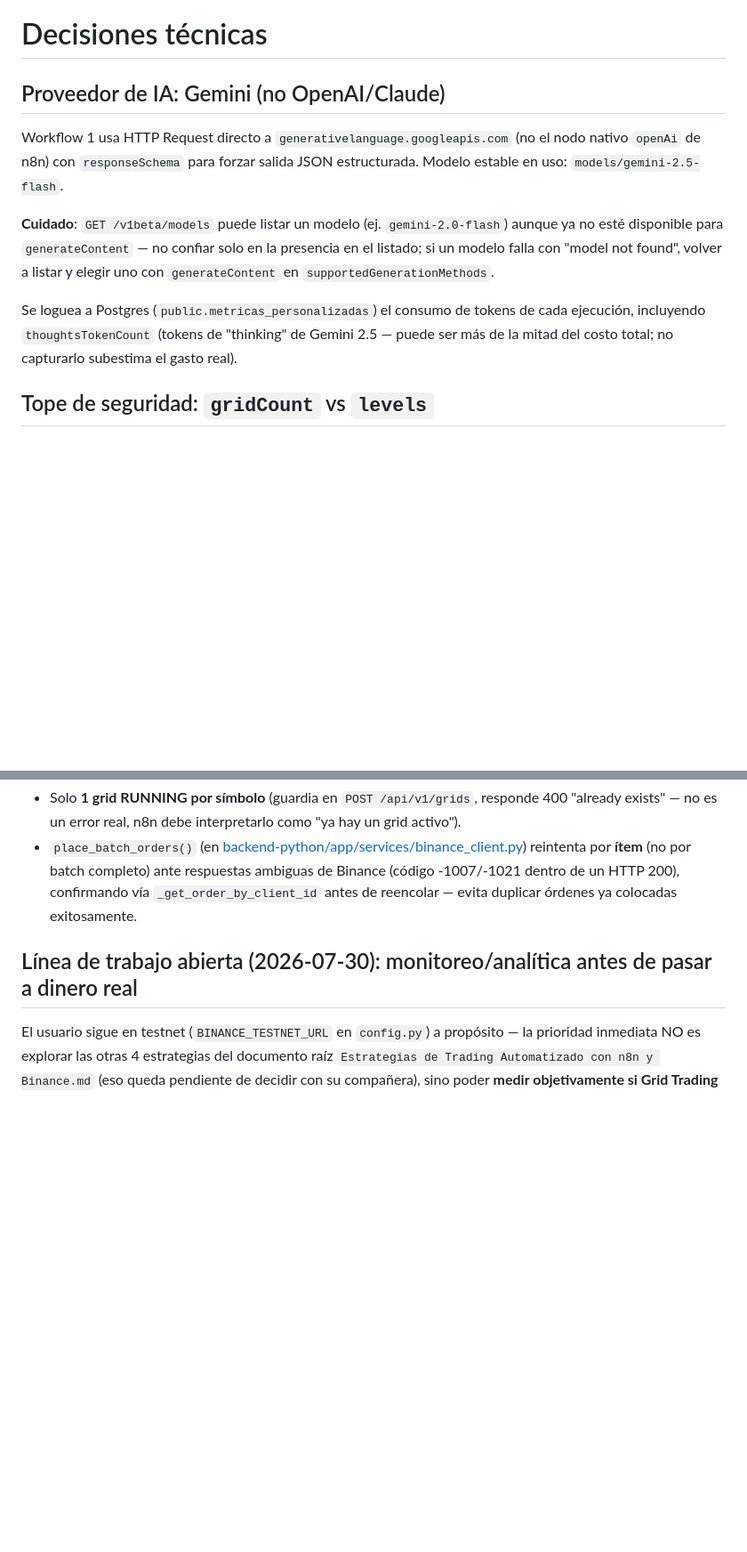
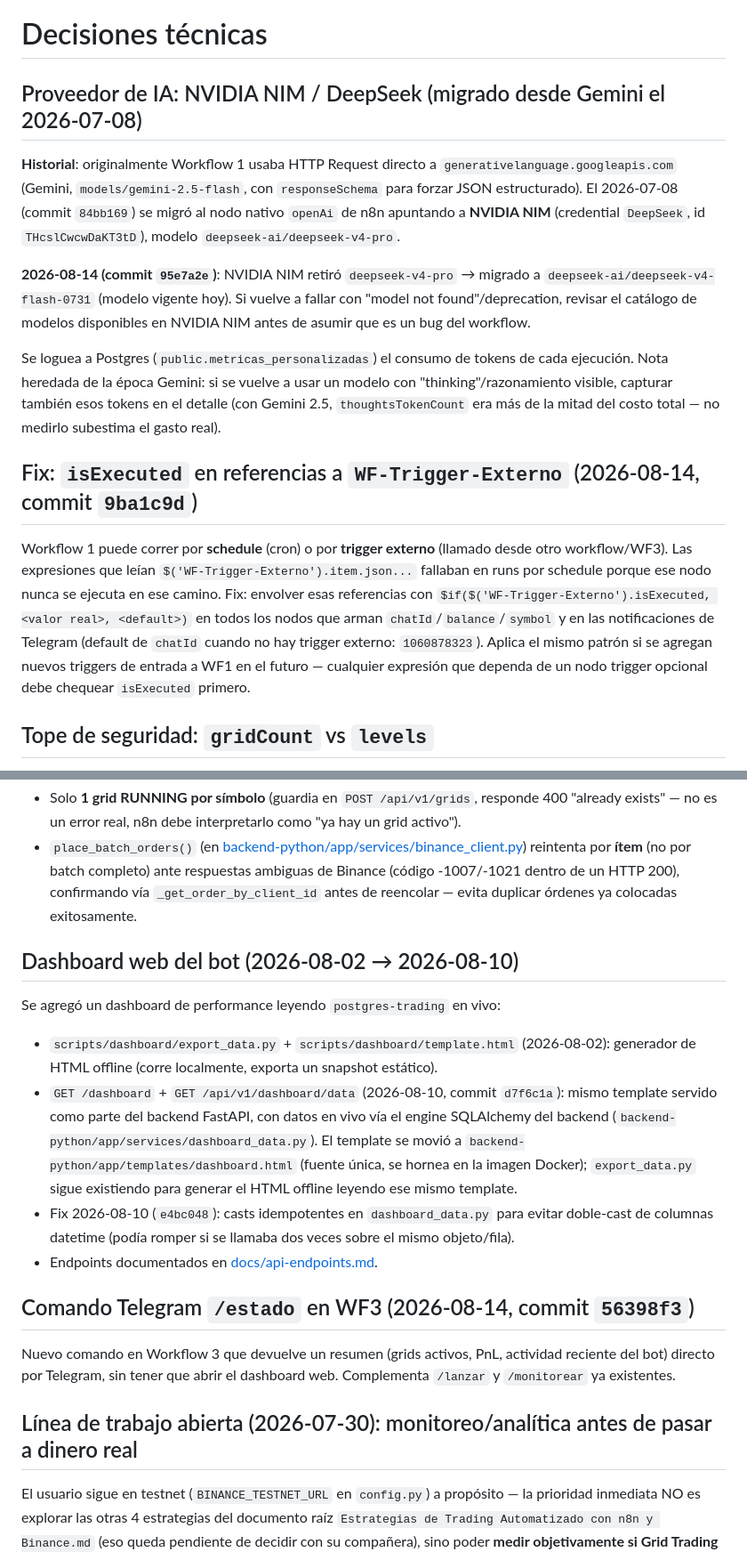
Before and after one commit to Ddnny1973/TRADING, a Markdown page: docs/brain/decisiones-tecnicas.md, 2 parts joined by grey strips. Shown at 89% size. GitHub-like rendering; blank space fills up the shorter version.

Commit message:
docs(brain): actualiza proveedor IA (NVIDIA NIM/DeepSeek), dashboard web, /estado y fix isExecuted

```diff
--- a/docs/brain/decisiones-tecnicas.md
+++ b/docs/brain/decisiones-tecnicas.md
@@ -13,22 +13,37 @@ owner: dueño del repo
 
 # Decisiones técnicas
 
-## Proveedor de IA: Gemini (no OpenAI/Claude)
+## Proveedor de IA: NVIDIA NIM / DeepSeek (migrado desde Gemini el 2026-07-08)
 
-Workflow 1 usa HTTP Request directo a `generativelanguage.googleapis.com`
-(no el nodo nativo `openAi` de n8n) con `responseSchema` para forzar salida
-JSON estructurada. Modelo estable en uso: `models/gemini-2.5-flash`.
+**Historial**: originalmente Workflow 1 usaba HTTP Request directo a
+`generativelanguage.googleapis.com` (Gemini, `models/gemini-2.5-flash`, con
+`responseSchema` para forzar JSON estructurado). El 2026-07-08 (commit
+`84bb169`) se migró al nodo nativo `openAi` de n8n apuntando a **NVIDIA NIM**
+(credential `DeepSeek`, id `THcslCwcwDaKT3tD`), modelo `deepseek-ai/deepseek-v4-pro`.
 
-**Cuidado**: `GET /v1beta/models` puede listar un modelo (ej.
-`gemini-2.0-flash`) aunque ya no esté disponible para `generateContent` — no
-confiar solo en la presencia en el listado; si un modelo falla con "model
-not found", volver a listar y elegir uno con `generateContent` en
-`supportedGenerationMethods`.
+**2026-08-14 (commit `95e7a2e`)**: NVIDIA NIM retiró `deepseek-v4-pro` →
+migrado a `deepseek-ai/deepseek-v4-flash-0731` (modelo vigente hoy). Si
+vuelve a fallar con "model not found"/deprecation, revisar el catálogo de
+modelos disponibles en NVIDIA NIM antes de asumir que es un bug del workflow.
 
 Se loguea a Postgres (`public.metricas_personalizadas`) el consumo de
-tokens de cada ejecución, incluyendo `thoughtsTokenCount` (tokens de
-"thinking" de Gemini 2.5 — puede ser más de la mitad del costo total; no
-capturarlo subestima el gasto real).
+tokens de cada ejecución. Nota heredada de la época Gemini: si se vuelve a
+usar un modelo con "thinking"/razonamiento visible, capturar también esos
+tokens en el detalle (con Gemini 2.5, `thoughtsTokenCount` era más de la
+mitad del costo total — no medirlo subestima el gasto real).
+
+## Fix: `isExecuted` en referencias a `WF-Trigger-Externo` (2026-08-14, commit `9ba1c9d`)
+
+Workflow 1 puede correr por **schedule** (cron) o por **trigger externo**
+(llamado desde otro workflow/WF3). Las expresiones que leían
+`$('WF-Trigger-Externo').item.json...` fallaban en runs por schedule porque
+ese nodo nunca se ejecuta en ese camino. Fix: envolver esas referencias con
+`$if($('WF-Trigger-Externo').isExecuted, <valor real>, <default>)` en todos
+los nodos que arman `chatId`/`balance`/`symbol` y en las notificaciones de
+Telegram (default de `chatId` cuando no hay trigger externo: `1060878323`).
+Aplica el mismo patrón si se agregan nuevos triggers de entrada a WF1 en el
+futuro — cualquier expresión que dependa de un nodo trigger opcional debe
+chequear `isExecuted` primero.
 
 ## Tope de seguridad: `gridCount` vs `levels`
 
@@ -58,6 +73,30 @@ workflows n8n**, sin optimizar todavía la estrategia de trading/rentabilidad
   `_get_order_by_client_id` antes de reencolar — evita duplicar órdenes ya
   colocadas exitosamente.
 
+## Dashboard web del bot (2026-08-02 → 2026-08-10)
+
+Se agregó un dashboard de performance leyendo `postgres-trading` en vivo:
+- `scripts/dashboard/export_data.py` + `scripts/dashboard/template.html`
+  (2026-08-02): generador de HTML offline (corre localmente, exporta un
+  snapshot estático).
+- `GET /dashboard` + `GET /api/v1/dashboard/data` (2026-08-10, commit
+  `d7f6c1a`): mismo template servido como parte del backend FastAPI, con
+  datos en vivo vía el engine SQLAlchemy del backend
+  (`backend-python/app/services/dashboard_data.py`). El template se movió a
+  `backend-python/app/templates/dashboard.html` (fuente única, se hornea en
+  la imagen Docker); `export_data.py` sigue existiendo para generar el HTML
+  offline leyendo ese mismo template.
+- Fix 2026-08-10 (`e4bc048`): casts idempotentes en `dashboard_data.py` para
+  evitar doble-cast de columnas datetime (podía romper si se llamaba dos
+  veces sobre el mismo objeto/fila).
+- Endpoints documentados en [docs/api-endpoints.md](../api-endpoints.md).
+
+## Comando Telegram `/estado` en WF3 (2026-08-14, commit `56398f3`)
+
+Nuevo comando en Workflow 3 que devuelve un resumen (grids activos, PnL,
+actividad reciente del bot) directo por Telegram, sin tener que abrir el
+dashboard web. Complementa `/lanzar` y `/monitorear` ya existentes.
+
 ## Línea de trabajo abierta (2026-07-30): monitoreo/analítica antes de pasar a dinero real
 
 El usuario sigue en testnet (`BINANCE_TESTNET_URL` en `config.py`) a
```
Also changed, not shown: other parts of docs/brain/decisiones-tecnicas.md (+1 -1 lines), docs/brain/_index.md (+9 -5 lines), docs/brain/analisis-bot-monitoreo.md (+10 -1 lines).
